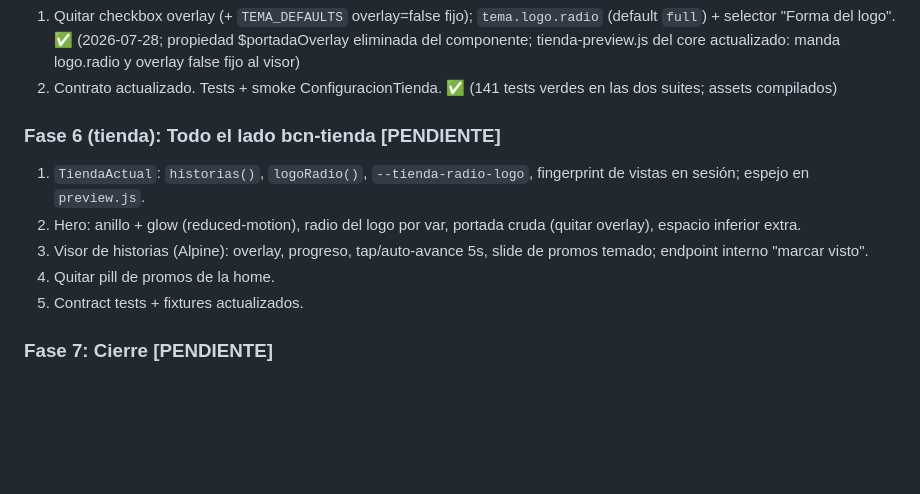
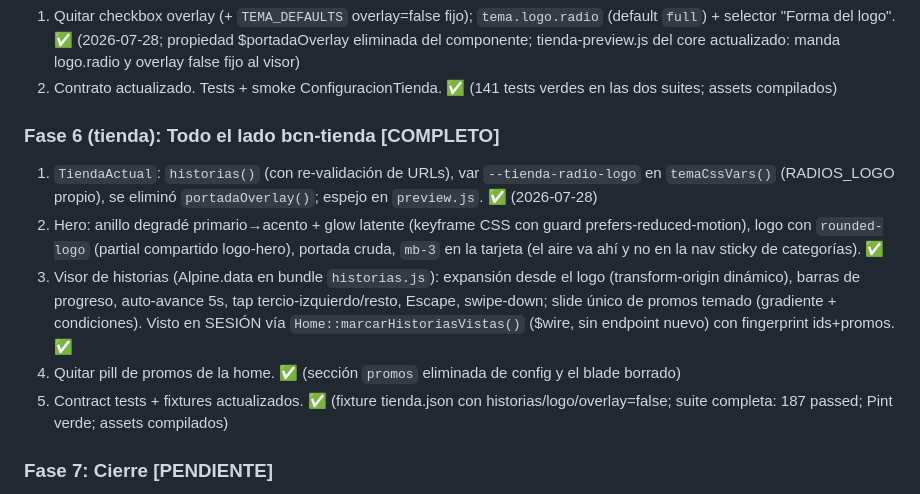
Before and after one commit to FacuGalan/bcn, a Markdown page: .claude/specs/tienda-historias-y-fixes-circuito.md, the part around the change. Drawn GitHub-style; blank space fills up the shorter version.

Commit message:
docs(spec): F6 completa — lado bcn-tienda implementado (RF-T24/RF-T25)
Co-Authored-By: Claude Fable 5 <noreply@anthropic.com>
Claude-Session: https://claude.ai/code/session_01XQs4bdHQiL7xKSrfJLf5h8

```diff
--- a/.claude/specs/tienda-historias-y-fixes-circuito.md
+++ b/.claude/specs/tienda-historias-y-fixes-circuito.md
@@ -402,15 +402,25 @@ definitiva en implementación.)
 2. Contrato actualizado. Tests + smoke ConfiguracionTienda.
    ✅ (141 tests verdes en las dos suites; assets compilados)
 
-### Fase 6 (tienda): Todo el lado bcn-tienda [PENDIENTE]
-1. `TiendaActual`: `historias()`, `logoRadio()`, `--tienda-radio-logo`,
-   fingerprint de vistas en sesión; espejo en `preview.js`.
-2. Hero: anillo + glow (reduced-motion), radio del logo por var, portada
-   cruda (quitar overlay), espacio inferior extra.
-3. Visor de historias (Alpine): overlay, progreso, tap/auto-avance 5s,
-   slide de promos temado; endpoint interno "marcar visto".
-4. Quitar pill de promos de la home.
-5. Contract tests + fixtures actualizados.
+### Fase 6 (tienda): Todo el lado bcn-tienda [COMPLETO]
+1. `TiendaActual`: `historias()` (con re-validación de URLs), var
+   `--tienda-radio-logo` en `temaCssVars()` (RADIOS_LOGO propio), se
+   eliminó `portadaOverlay()`; espejo en `preview.js`. ✅ (2026-07-28)
+2. Hero: anillo degradé primario→acento + glow latente (keyframe CSS con
+   guard prefers-reduced-motion), logo con `rounded-logo` (partial
+   compartido logo-hero), portada cruda, `mb-3` en la tarjeta (el aire va
+   ahí y no en la nav sticky de categorías). ✅
+3. Visor de historias (Alpine.data en bundle `historias.js`): expansión
+   desde el logo (transform-origin dinámico), barras de progreso,
+   auto-avance 5s, tap tercio-izquierdo/resto, Escape, swipe-down;
+   slide único de promos temado (gradiente + condiciones). Visto en
+   SESIÓN vía `Home::marcarHistoriasVistas()` ($wire, sin endpoint
+   nuevo) con fingerprint ids+promos. ✅
+4. Quitar pill de promos de la home. ✅ (sección `promos` eliminada de
+   config y el blade borrado)
+5. Contract tests + fixtures actualizados. ✅ (fixture tienda.json con
+   historias/logo/overlay=false; suite completa: 187 passed; Pint verde;
+   assets compilados)
 
 ### Fase 7: Cierre [PENDIENTE]
 1. Traducciones (es/en/pt) en ambos repos.
```
